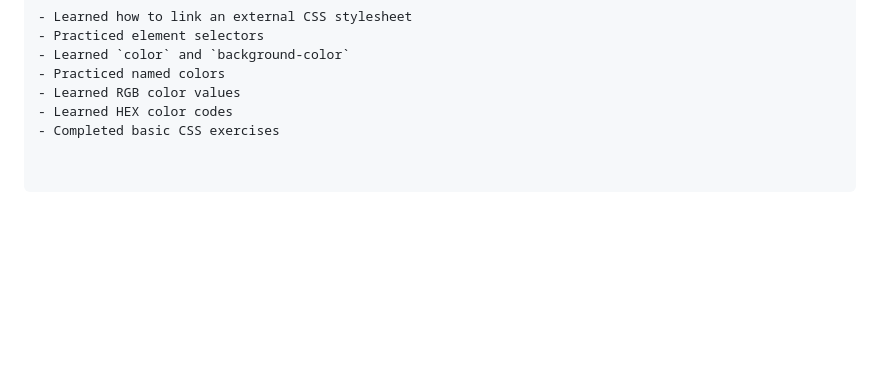
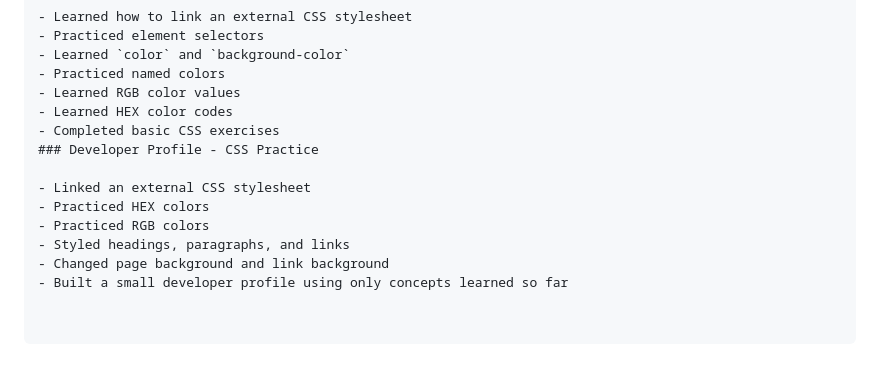
Before and after one commit to AnirudhKakarlaML/Web-Development-Track-1-, a Markdown page: README.md, the part around the change. Drawn GitHub-style; blank space fills up the shorter version.

Commit message:
Add Developer Profile section to README
Added a section for Developer Profile - CSS Practice with details on external stylesheet linking and styling.

```diff
--- a/README.md
+++ b/README.md
@@ -212,3 +212,11 @@ Next: **CSS fundamentals and styling this project.**
 - Learned RGB color values
 - Learned HEX color codes
 - Completed basic CSS exercises
+### Developer Profile - CSS Practice
+
+- Linked an external CSS stylesheet
+- Practiced HEX colors
+- Practiced RGB colors
+- Styled headings, paragraphs, and links
+- Changed page background and link background
+- Built a small developer profile using only concepts learned so far
```
